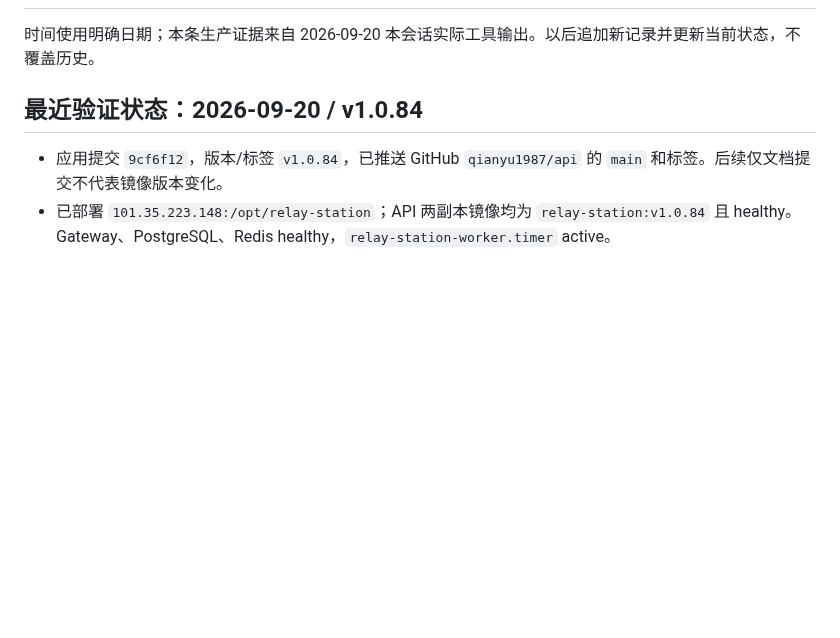
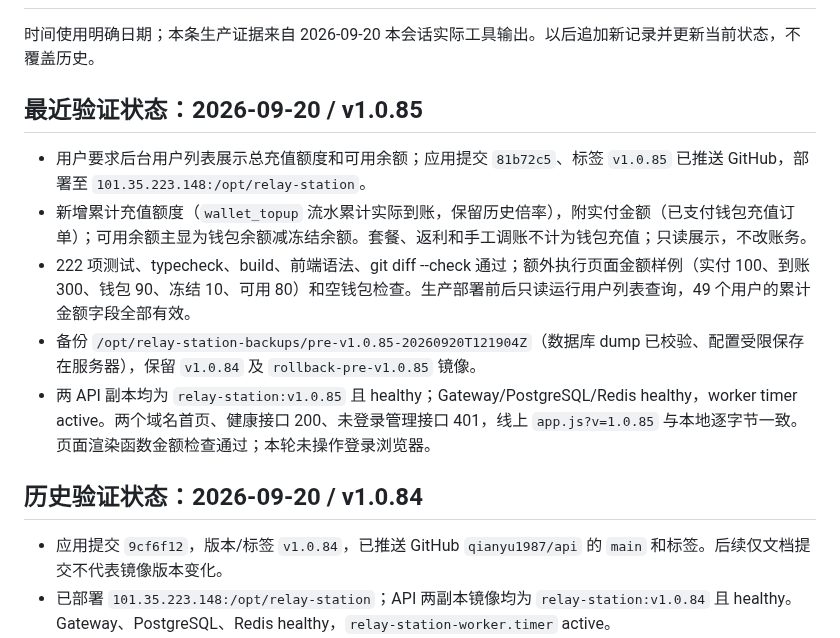
Before and after one commit to qianyu1987/api, a Markdown page: docs/OPERATIONS_LOG.md, the part around the change. Drawn GitHub-style; blank space fills up the shorter version.

Commit message:
docs: record v1.0.85 admin balance release

```diff
--- a/docs/OPERATIONS_LOG.md
+++ b/docs/OPERATIONS_LOG.md
@@ -2,7 +2,15 @@
 
 时间使用明确日期；本条生产证据来自 2026-09-20 本会话实际工具输出。以后追加新记录并更新当前状态，不覆盖历史。
 
-## 最近验证状态：2026-09-20 / v1.0.84
+## 最近验证状态：2026-09-20 / v1.0.85
+
+- 用户要求后台用户列表展示总充值额度和可用余额；应用提交 `81b72c5`、标签 `v1.0.85` 已推送 GitHub，部署至 `101.35.223.148:/opt/relay-station`。
+- 新增累计充值额度（`wallet_topup` 流水累计实际到账，保留历史倍率），附实付金额（已支付钱包充值订单）；可用余额主显为钱包余额减冻结余额。套餐、返利和手工调账不计为钱包充值；只读展示，不改账务。
+- 222 项测试、typecheck、build、前端语法、git diff --check 通过；额外执行页面金额样例（实付 100、到账 300、钱包 90、冻结 10、可用 80）和空钱包检查。生产部署前后只读运行用户列表查询，49 个用户的累计金额字段全部有效。
+- 备份 `/opt/relay-station-backups/pre-v1.0.85-20260920T121904Z`（数据库 dump 已校验、配置受限保存在服务器），保留 `v1.0.84` 及 `rollback-pre-v1.0.85` 镜像。
+- 两 API 副本均为 `relay-station:v1.0.85` 且 healthy；Gateway/PostgreSQL/Redis healthy，worker timer active。两个域名首页、健康接口 200、未登录管理接口 401，线上 `app.js?v=1.0.85` 与本地逐字节一致。页面渲染函数金额检查通过；本轮未操作登录浏览器。
+
+## 历史验证状态：2026-09-20 / v1.0.84
 
 - 应用提交 `9cf6f12`，版本/标签 `v1.0.84`，已推送 GitHub `qianyu1987/api` 的 `main` 和标签。后续仅文档提交不代表镜像版本变化。
 - 已部署 `101.35.223.148:/opt/relay-station`；API 两副本镜像均为 `relay-station:v1.0.84` 且 healthy。Gateway、PostgreSQL、Redis healthy，`relay-station-worker.timer` active。
```
Also changed, not shown: docs/PROJECT_MEMORY.md (+2 -0 lines).
